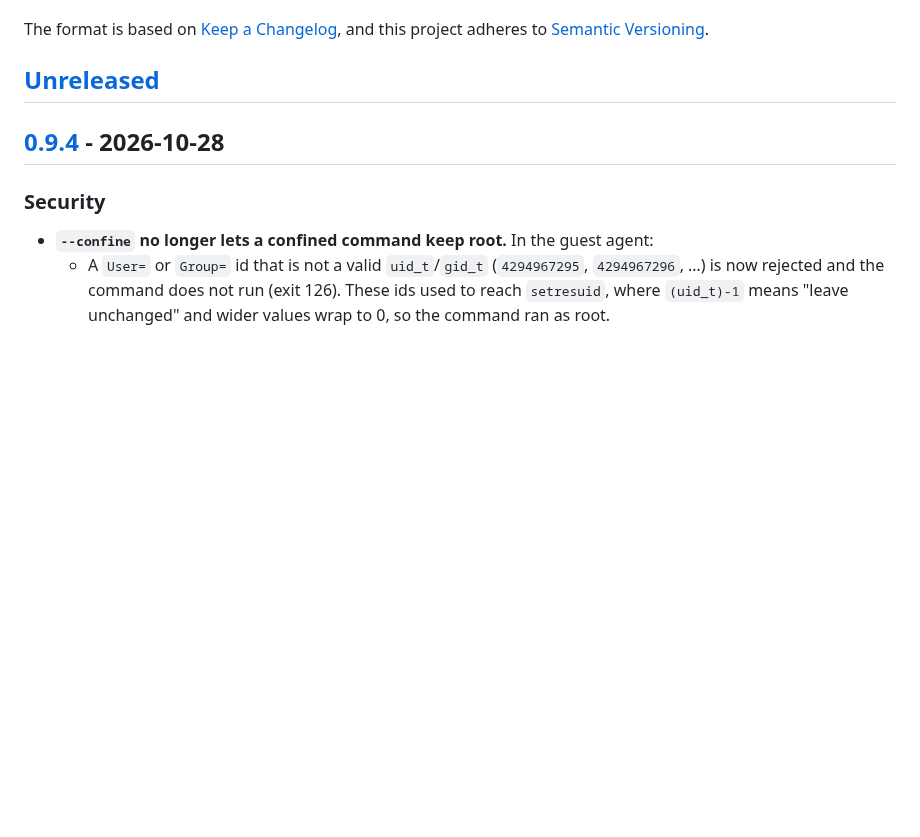
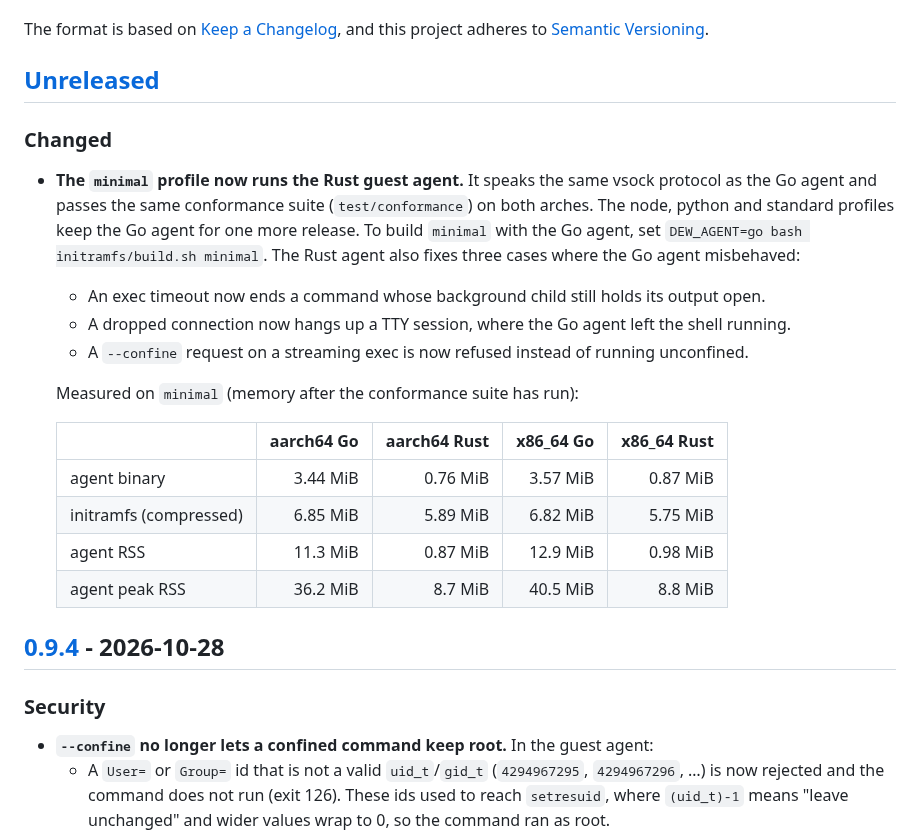
Before and after one commit to solcreek/dew, a Markdown page: CHANGELOG.md, the part around the change. GitHub-like rendering; blank space fills up the shorter version.

Commit message:
docs(changelog): minimal runs the Rust guest agent, with size and memory
The [Unreleased] entry says which profiles change, how to fall back to
the Go agent, and the three behaviour differences users can see. It
gives the binary and initramfs sizes and the agent's memory on minimal
for both arches. Sizes come from build.sh images. Memory is the
conformance suite's report after a full run: aarch64 on an M3, x86_64
on an i9 iMac.

```diff
--- a/CHANGELOG.md
+++ b/CHANGELOG.md
@@ -6,6 +6,30 @@ The format is based on [Keep a Changelog](https://keepachangelog.com/en/1.1.0/),
 and this project adheres to [Semantic Versioning](https://semver.org/spec/v2.0.0.html).
 
 ## [Unreleased]
+
+### Changed
+
+- **The `minimal` profile now runs the Rust guest agent.** It speaks the same
+  vsock protocol as the Go agent and passes the same conformance suite
+  (`test/conformance`) on both arches. The node, python and standard profiles
+  keep the Go agent for one more release. To build `minimal` with the Go
+  agent, set `DEW_AGENT=go bash initramfs/build.sh minimal`. The Rust agent
+  also fixes three cases where the Go agent misbehaved:
+  - An exec timeout now ends a command whose background child still holds
+    its output open.
+  - A dropped connection now hangs up a TTY session, where the Go agent left
+    the shell running.
+  - A `--confine` request on a streaming exec is now refused instead of
+    running unconfined.
+
+  Measured on `minimal` (memory after the conformance suite has run):
+
+  | | aarch64 Go | aarch64 Rust | x86_64 Go | x86_64 Rust |
+  |---|---:|---:|---:|---:|
+  | agent binary | 3.44 MiB | 0.76 MiB | 3.57 MiB | 0.87 MiB |
+  | initramfs (compressed) | 6.85 MiB | 5.89 MiB | 6.82 MiB | 5.75 MiB |
+  | agent RSS | 11.3 MiB | 0.87 MiB | 12.9 MiB | 0.98 MiB |
+  | agent peak RSS | 36.2 MiB | 8.7 MiB | 40.5 MiB | 8.8 MiB |
 
 ## [0.9.4] - 2026-10-28
 
```
